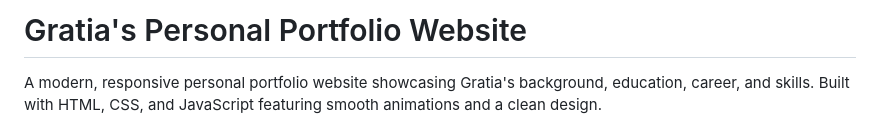
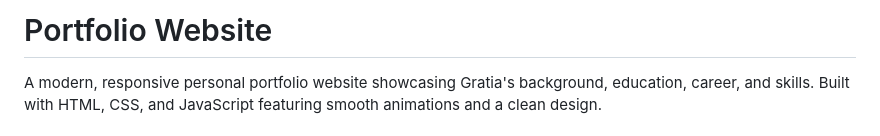
Before and after one commit to Gratia2533/gratia2533.github.io, a Markdown page: README.md, the part around the change. GitHub-like rendering.

Commit message:
Update README.md to reflect project name change for clarity and conciseness.

```diff
--- a/README.md
+++ b/README.md
@@ -1,4 +1,4 @@
-# Gratia's Personal Portfolio Website
+# Portfolio Website
 
 A modern, responsive personal portfolio website showcasing Gratia's background, education, career, and skills. Built with HTML, CSS, and JavaScript featuring smooth animations and a clean design.
 
```
